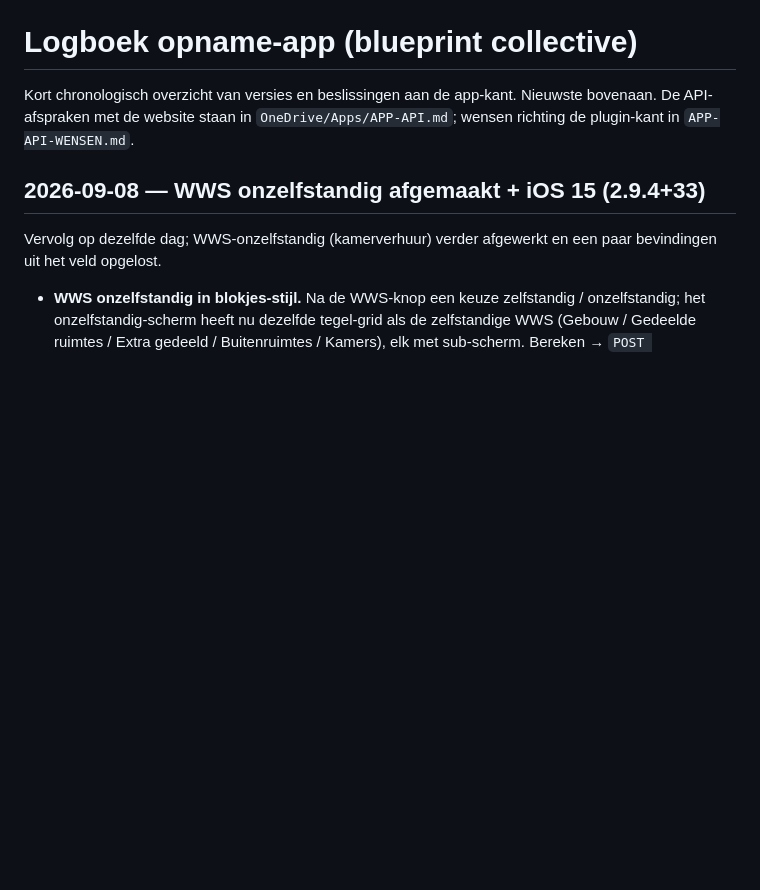
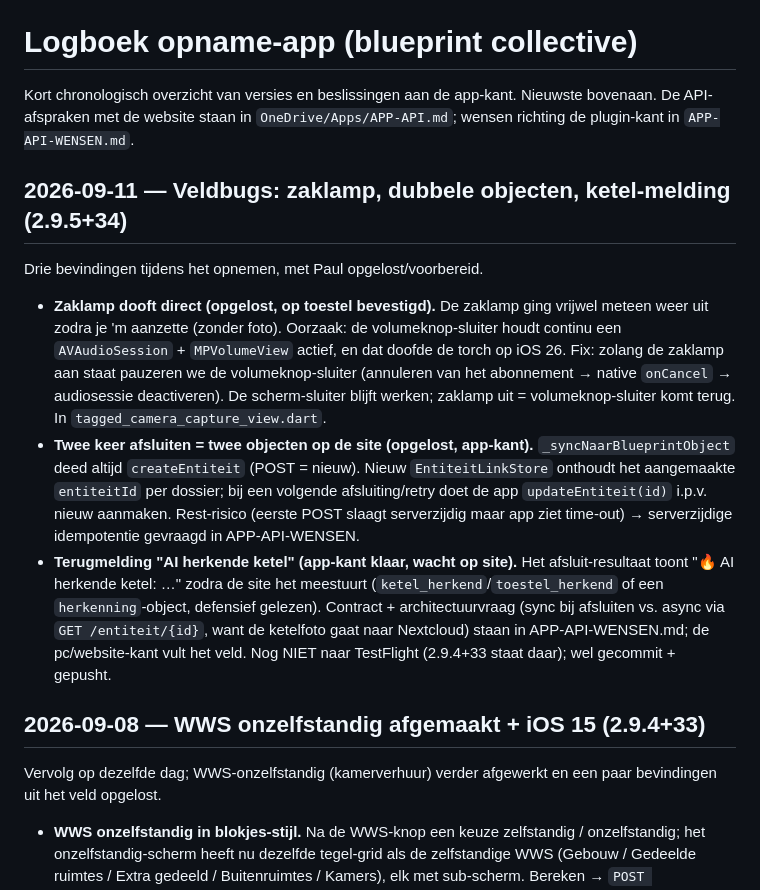
Before and after one commit to PaulW1610/PM-opname, a Markdown page: docs/LOGBOEK.md, the part around the change. GitHub-like rendering; blank space fills up the shorter version.

Commit message:
Logboek: zaklamp/dubbele objecten/ketel-melding (2.9.5+34)
Co-Authored-By: Claude Opus 4.8 <noreply@anthropic.com>

```diff
--- a/docs/LOGBOEK.md
+++ b/docs/LOGBOEK.md
@@ -4,6 +4,31 @@ Kort chronologisch overzicht van versies en beslissingen aan de app-kant.
 Nieuwste bovenaan. De API-afspraken met de website staan in
 `OneDrive/Apps/APP-API.md`; wensen richting de plugin-kant in
 `APP-API-WENSEN.md`.
+
+## 2026-09-11 — Veldbugs: zaklamp, dubbele objecten, ketel-melding (2.9.5+34)
+
+Drie bevindingen tijdens het opnemen, met Paul opgelost/voorbereid.
+
+- **Zaklamp dooft direct (opgelost, op toestel bevestigd).** De zaklamp ging
+  vrijwel meteen weer uit zodra je 'm aanzette (zonder foto). Oorzaak: de
+  volumeknop-sluiter houdt continu een `AVAudioSession` + `MPVolumeView` actief,
+  en dat doofde de torch op iOS 26. Fix: zolang de zaklamp aan staat pauzeren we
+  de volumeknop-sluiter (annuleren van het abonnement → native `onCancel` →
+  audiosessie deactiveren). De scherm-sluiter blijft werken; zaklamp uit =
+  volumeknop-sluiter komt terug. In `tagged_camera_capture_view.dart`.
+- **Twee keer afsluiten = twee objecten op de site (opgelost, app-kant).**
+  `_syncNaarBlueprintObject` deed altijd `createEntiteit` (POST = nieuw). Nieuw
+  `EntiteitLinkStore` onthoudt het aangemaakte `entiteitId` per dossier; bij een
+  volgende afsluiting/retry doet de app `updateEntiteit(id)` i.p.v. nieuw
+  aanmaken. Rest-risico (eerste POST slaagt serverzijdig maar app ziet time-out)
+  → serverzijdige idempotentie gevraagd in APP-API-WENSEN.
+- **Terugmelding "AI herkende ketel" (app-kant klaar, wacht op site).** Het
+  afsluit-resultaat toont "🔥 AI herkende ketel: …" zodra de site het meestuurt
+  (`ketel_herkend`/`toestel_herkend` of een `herkenning`-object, defensief
+  gelezen). Contract + architectuurvraag (sync bij afsluiten vs. async via
+  `GET /entiteit/{id}`, want de ketelfoto gaat naar Nextcloud) staan in
+  APP-API-WENSEN.md; de pc/website-kant vult het veld. Nog NIET naar TestFlight
+  (2.9.4+33 staat daar); wel gecommit + gepusht.
 
 ## 2026-09-08 — WWS onzelfstandig afgemaakt + iOS 15 (2.9.4+33)
 
```
